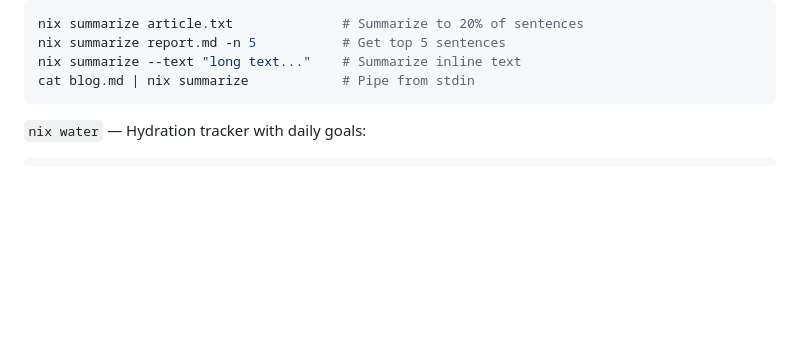
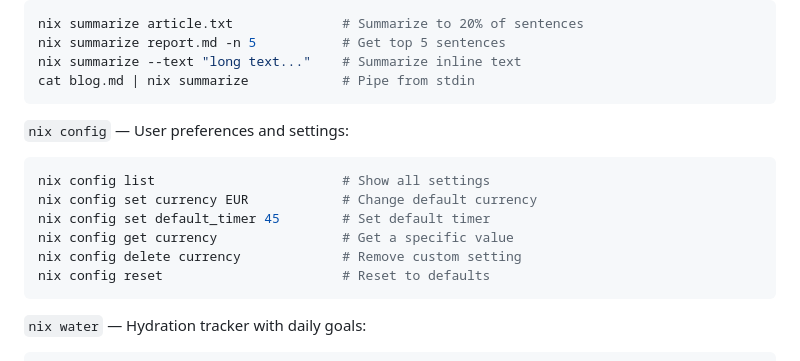
Before and after one commit to nixthe6th/nix666, a Markdown page: README.md, the part around the change. Rendered like a GitHub page; blank space fills up the shorter version.

Commit message:
Document config.js in README and CHANGELOG
- Add config section to README with usage examples
- Add changelog entry for Sprint #38b
- List all commands: get, set, list, delete, reset, path

````diff
--- a/README.md
+++ b/README.md
@@ -76,6 +76,16 @@ nix summarize article.txt              # Summarize to 20% of sentences
 nix summarize report.md -n 5           # Get top 5 sentences
 nix summarize --text "long text..."    # Summarize inline text
 cat blog.md | nix summarize            # Pipe from stdin
+```
+
+`nix config` — User preferences and settings:
+```bash
+nix config list                        # Show all settings
+nix config set currency EUR            # Change default currency
+nix config set default_timer 45        # Set default timer
+nix config get currency                # Get a specific value
+nix config delete currency             # Remove custom setting
+nix config reset                       # Reset to defaults
 ```
 
 `nix water` — Hydration tracker with daily goals:
````
Also changed, not shown: CHANGELOG.md (+14 -0 lines).
